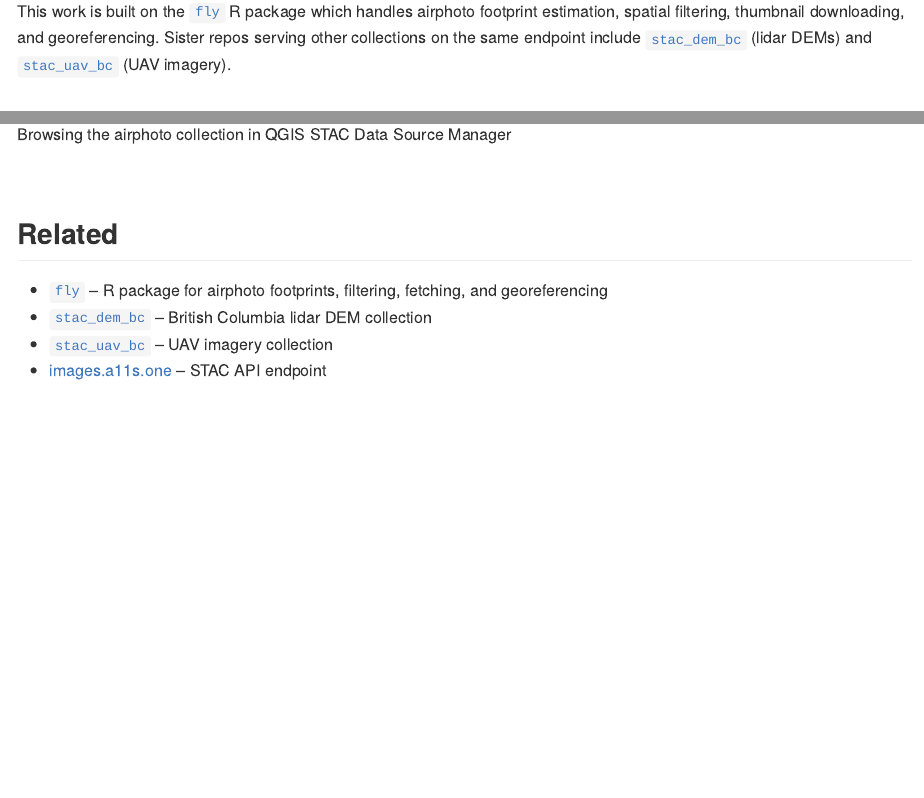
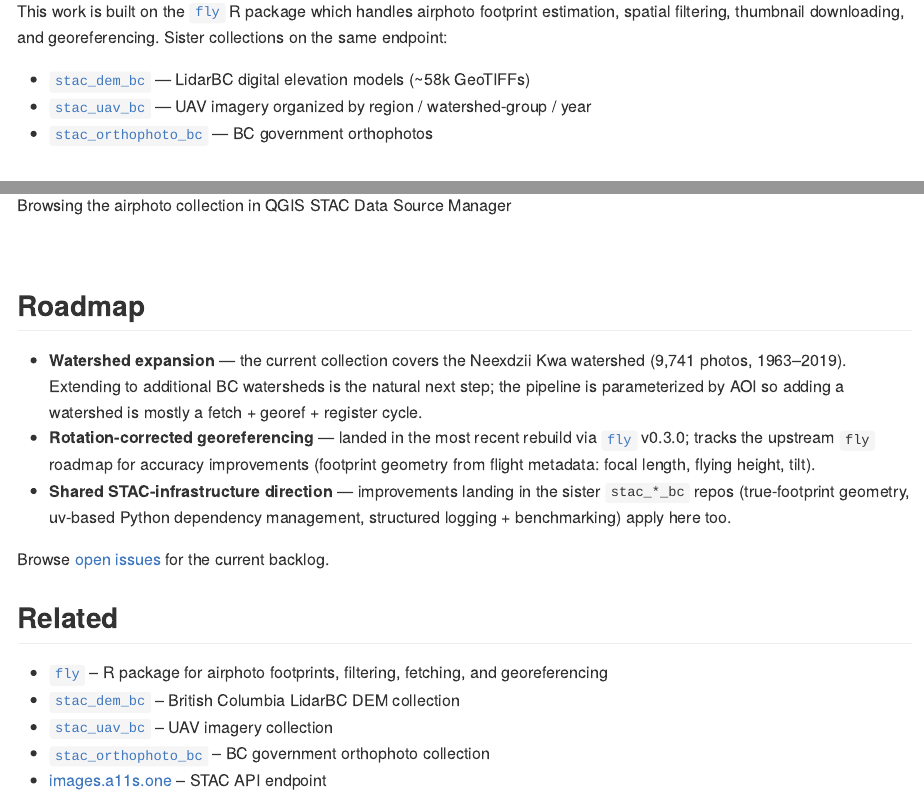
Before and after one commit to NewGraphEnvironment/stac_airphoto_bc, an R Markdown document (README.Rmd): the page in a window 1100 px wide, from 230 px down, and a second part further down, joined at a grey line. The pictures show the output file README.md that the author committed with the source, drawn offline in the style of GitHub; badge pictures from the web are left out.

Commit message:
README: polish — surface stac_orthophoto_bc sister, add Roadmap, status/api badges
Light polish on an already-substantial README:

- Status badge "groovy" -> "functional" for consistency with the rest
  of the stac_*_bc family.
- Add "api: images.a11s.one" badge so the endpoint is visible at a
  glance.
- Surface the third sister collection: stac_orthophoto_bc (BC gov
  orthophotos) alongside the existing stac_dem_bc + stac_uav_bc
  cross-links. Both in the lead paragraph block and in the Related
  list.
- Convert the inline "sister repos" sentence into a bulleted list with
  one-line descriptions of each peer — matches the shape used in the
  rest of the stac_*_bc family.
- New "Roadmap" section: watershed expansion (currently Neexdzii Kwa
  only — pipeline parameterized by AOI for extension), rotation-
  corrected georeferencing (landed via fly 0.3.0), shared
  STAC-infrastructure direction inherited from sibling repos.

The substantive Pipeline section, embedded-metadata documentation, and
fresh-based AOI rstac example all remain — they were already in good
shape.

No functional change.

```diff
--- a/README.Rmd
+++ b/README.Rmd
@@ -41,7 +42,11 @@ The goal of [`stac_airphoto_bc`](https://github.com/NewGraphEnvironment/stac_air
 
 <br>
 
-This work is built on the [`fly`](https://github.com/NewGraphEnvironment/fly) R package which handles airphoto footprint estimation, spatial filtering, thumbnail downloading, and georeferencing. Sister repos serving other collections on the same endpoint include [`stac_dem_bc`](https://github.com/NewGraphEnvironment/stac_dem_bc) (lidar DEMs) and [`stac_uav_bc`](https://github.com/NewGraphEnvironment/stac_uav_bc) (UAV imagery).
+This work is built on the [`fly`](https://github.com/NewGraphEnvironment/fly) R package which handles airphoto footprint estimation, spatial filtering, thumbnail downloading, and georeferencing. Sister collections on the same endpoint:
+
+- [`stac_dem_bc`](https://github.com/NewGraphEnvironment/stac_dem_bc) — LidarBC digital elevation models (~58k GeoTIFFs)
+- [`stac_uav_bc`](https://github.com/NewGraphEnvironment/stac_uav_bc) — UAV imagery organized by region / watershed-group / year
+- [`stac_orthophoto_bc`](https://github.com/NewGraphEnvironment/stac_orthophoto_bc) — BC government orthophotos
 
 <br>
 
@@ -146,9 +151,18 @@ knitr::include_graphics("fig/stac_qgis.png")
 
 <br>
 
+## Roadmap
+
+- **Watershed expansion** — the current collection covers the Neexdzii Kwa watershed (9,741 photos, 1963–2019). Extending to additional BC watersheds is the natural next step; the pipeline is parameterized by AOI so adding a watershed is mostly a fetch + georef + register cycle.
+- **Rotation-corrected georeferencing** — landed in the most recent rebuild via [`fly`](https://github.com/NewGraphEnvironment/fly) v0.3.0; tracks the upstream `fly` roadmap for accuracy improvements (footprint geometry from flight metadata: focal length, flying height, tilt).
+- **Shared STAC-infrastructure direction** — improvements landing in the sister `stac_*_bc` repos (true-footprint geometry, uv-based Python dependency management, structured logging + benchmarking) apply here too.
+
+Browse [open issues](https://github.com/NewGraphEnvironment/stac_airphoto_bc/issues) for the current backlog.
+
 ## Related
 
 - [`fly`](https://github.com/NewGraphEnvironment/fly) -- R package for airphoto footprints, filtering, fetching, and georeferencing
-- [`stac_dem_bc`](https://github.com/NewGraphEnvironment/stac_dem_bc) -- British Columbia lidar DEM collection
+- [`stac_dem_bc`](https://github.com/NewGraphEnvironment/stac_dem_bc) -- British Columbia LidarBC DEM collection
 - [`stac_uav_bc`](https://github.com/NewGraphEnvironment/stac_uav_bc) -- UAV imagery collection
+- [`stac_orthophoto_bc`](https://github.com/NewGraphEnvironment/stac_orthophoto_bc) -- BC government orthophoto collection
 - [images.a11s.one](https://images.a11s.one) -- STAC API endpoint
```
Also changed, not shown: README.md, README.Rmd (3 more changed lines).
